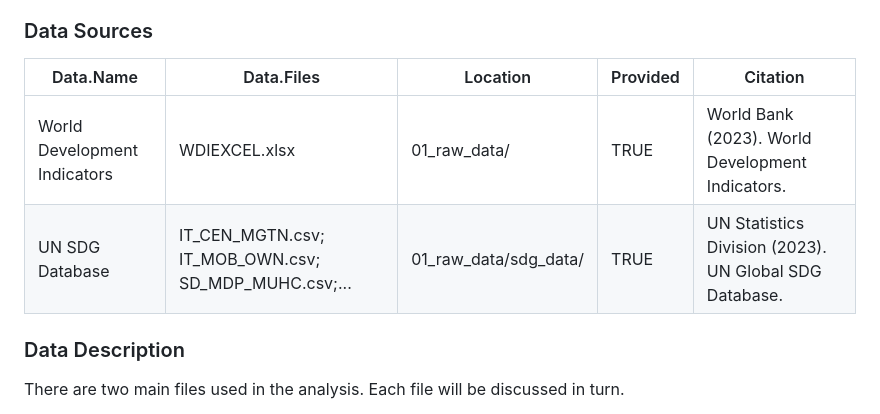
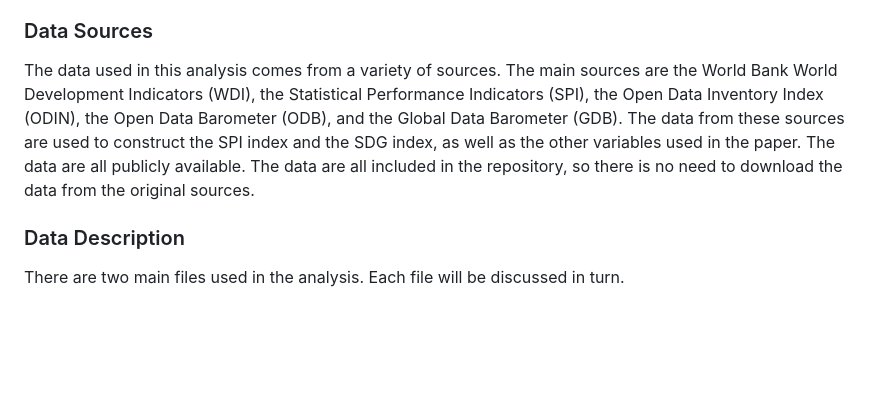
Before and after one commit to stacybri/SPI_literature_review_replication, a Markdown page: README.md, the part around the change. GitHub-like rendering; blank space fills up the shorter version.

```diff
--- a/README.md
+++ b/README.md
@@ -42,10 +42,7 @@ The data are licensed under a Creative Commons/CC-BY-4.0 license.
 
 ### Data Sources
 
-| Data.Name  | Data.Files | Location | Provided | Citation |
-| -- | -- | -- | -- | -- |
-| World Development Indicators | WDIEXCEL.xlsx | 01_raw_data/ | TRUE | World Bank (2023). World Development Indicators.   |
-| UN SDG Database | IT_CEN_MGTN.csv; IT_MOB_OWN.csv; SD_MDP_MUHC.csv;... | 01_raw_data/sdg_data/ | TRUE | UN Statistics Division (2023). UN Global SDG Database. |
+The data used in this analysis comes from a variety of sources.  The main sources are the World Bank World Development Indicators (WDI), the Statistical Performance Indicators (SPI), the Open Data Inventory Index (ODIN), the Open Data Barometer (ODB), and the Global Data Barometer (GDB).  The data from these sources are used to construct the SPI index and the SDG index, as well as the other variables used in the paper.  The data are all publicly available.  The data are all included in the repository, so there is no need to download the data from the original sources.
 
 ### Data Description
 
```
